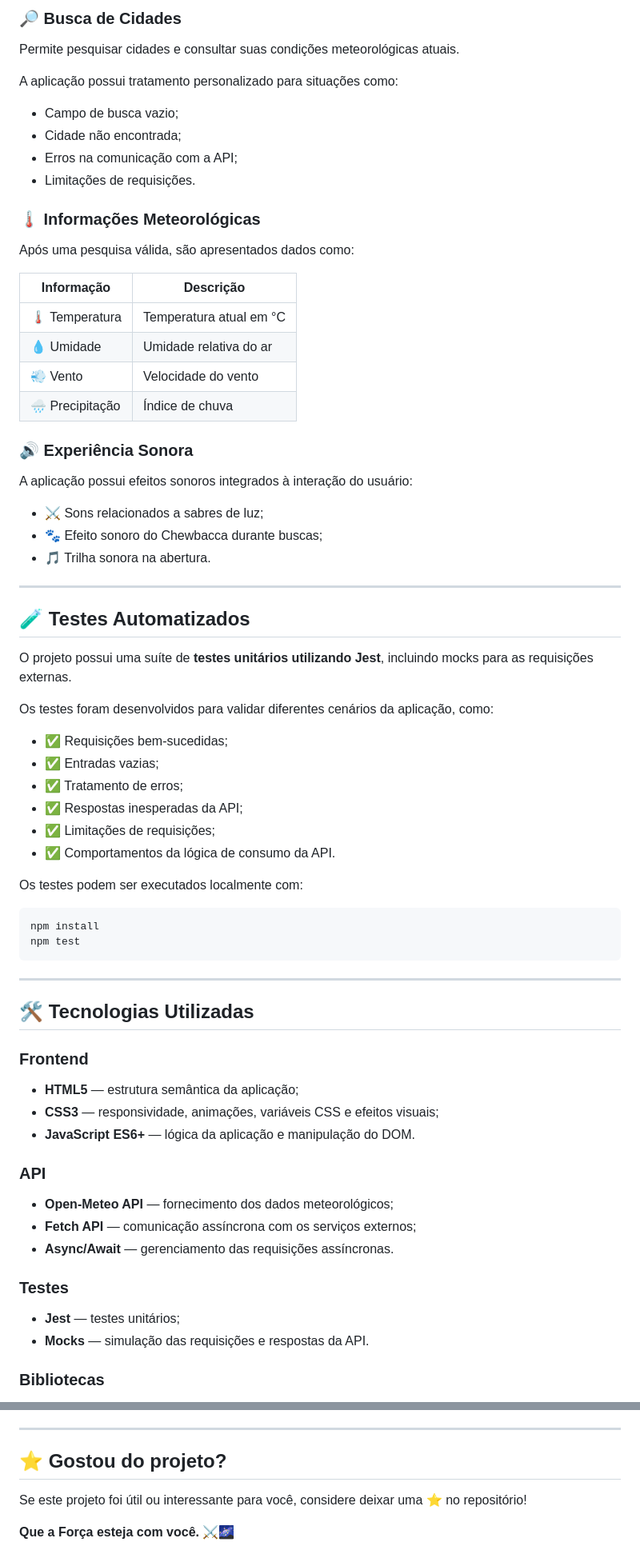
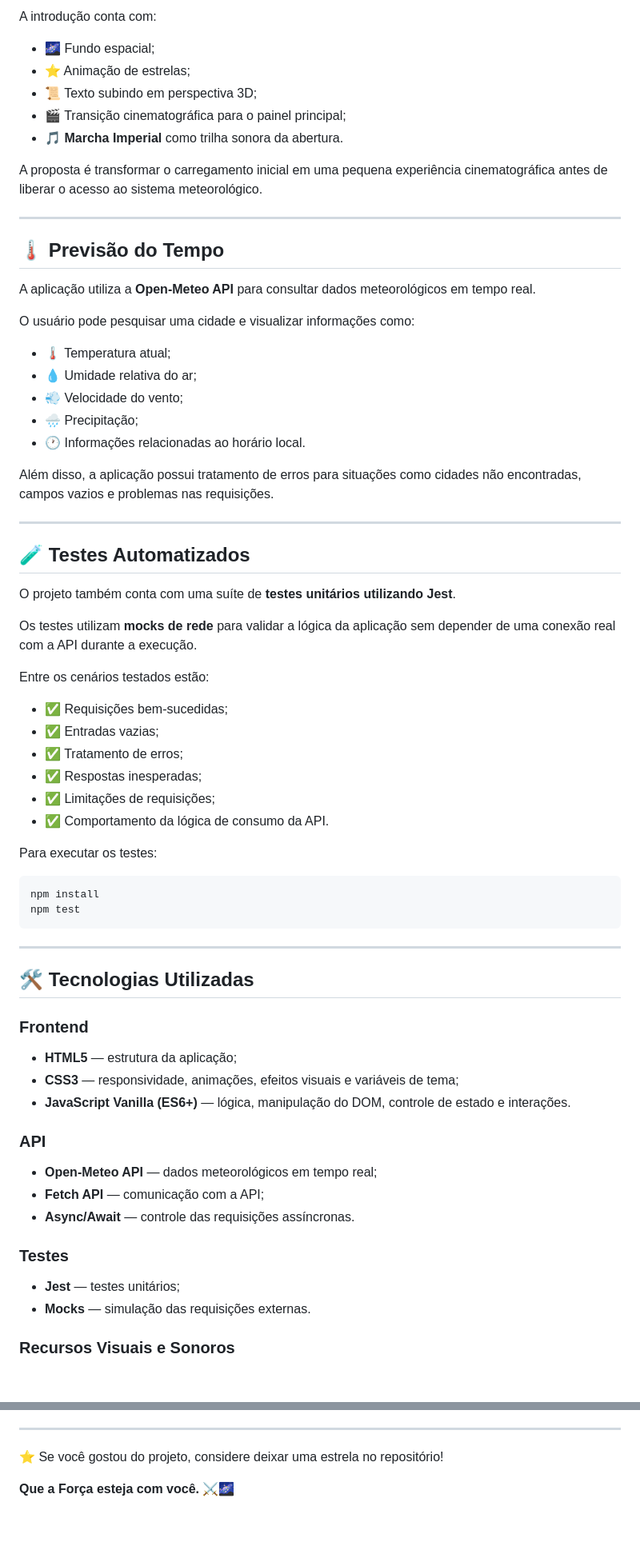
Before and after one commit to marypraxedes/projeto_clima, a Markdown page: README.md, 2 parts joined by grey strips. Shown at 80% size. Drawn GitHub-style; blank space fills up the shorter version.

````diff
--- a/README.md
+++ b/README.md
@@ -55,50 +72,48 @@ Também é possível alterar o tema manualmente através do botão de alternânc
 
-### 🔎 Busca de Cidades
+A introdução conta com:
 
-Permite pesquisar cidades e consultar suas condições meteorológicas atuais.
+* 🌌 Fundo espacial;
+* ⭐ Animação de estrelas;
+* 📜 Texto subindo em perspectiva 3D;
+* 🎬 Transição cinematográfica para o painel principal;
+* 🎵 **Marcha Imperial** como trilha sonora da abertura.
 
-A aplicação possui tratamento personalizado para situações como:
+A proposta é transformar o carregamento inicial em uma pequena experiência cinematográfica antes de liberar o acesso ao sistema meteorológico.
 
-* Campo de busca vazio;
-* Cidade não encontrada;
-* Erros na comunicação com a API;
-* Limitações de requisições.
+---
 
-### 🌡️ Informações Meteorológicas
+## 🌡️ Previsão do Tempo
 
-Após uma pesquisa válida, são apresentados dados como:
+A aplicação utiliza a **Open-Meteo API** para consultar dados meteorológicos em tempo real.
 
-| Informação       | Descrição                                 |
-| ---------------- | ----------------------------------------- |
-| 🌡️ Temperatura  | Temperatura atual em °C                   |
-| 💧 Umidade       | Umidade relativa do ar                    |
-| 💨 Vento         | Velocidade do vento                       |
-| 🌧️ Precipitação | Índice de chuva                           |
+O usuário pode pesquisar uma cidade e visualizar informações como:
 
-### 🔊 Experiência Sonora
+* 🌡️ Temperatura atual;
+* 💧 Umidade relativa do ar;
+* 💨 Velocidade do vento;
+* 🌧️ Precipitação;
+* 🕐 Informações relacionadas ao horário local.
 
-A aplicação possui efeitos sonoros integrados à interação do usuário:
-
-* ⚔️ Sons relacionados a sabres de luz;
-* 🐾 Efeito sonoro do Chewbacca durante buscas;
-* 🎵 Trilha sonora na abertura.
+Além disso, a aplicação possui tratamento de erros para situações como cidades não encontradas, campos vazios e problemas nas requisições.
 
 ---
 
 ## 🧪 Testes Automatizados
 
-O projeto possui uma suíte de **testes unitários utilizando Jest**, incluindo mocks para as requisições externas.
+O projeto também conta com uma suíte de **testes unitários utilizando Jest**.
 
-Os testes foram desenvolvidos para validar diferentes cenários da aplicação, como:
+Os testes utilizam **mocks de rede** para validar a lógica da aplicação sem depender de uma conexão real com a API durante a execução.
+
+Entre os cenários testados estão:
 
 * ✅ Requisições bem-sucedidas;
 * ✅ Entradas vazias;
 * ✅ Tratamento de erros;
-* ✅ Respostas inesperadas da API;
+* ✅ Respostas inesperadas;
 * ✅ Limitações de requisições;
-* ✅ Comportamentos da lógica de consumo da API.
+* ✅ Comportamento da lógica de consumo da API.
 
-Os testes podem ser executados localmente com:
+Para executar os testes:
 
 ```bash
 npm install
@@ -111,20 +126,20 @@ npm test
 
 ### Frontend
 
-* **HTML5** — estrutura semântica da aplicação;
-* **CSS3** — responsividade, animações, variáveis CSS e efeitos visuais;
-* **JavaScript ES6+** — lógica da aplicação e manipulação do DOM.
+* **HTML5** — estrutura da aplicação;
+* **CSS3** — responsividade, animações, efeitos visuais e variáveis de tema;
+* **JavaScript Vanilla (ES6+)** — lógica, manipulação do DOM, controle de estado e interações.
 
 ### API
 
-* **Open-Meteo API** — fornecimento dos dados meteorológicos;
-* **Fetch API** — comunicação assíncrona com os serviços externos;
-* **Async/Await** — gerenciamento das requisições assíncronas.
+* **Open-Meteo API** — dados meteorológicos em tempo real;
+* **Fetch API** — comunicação com a API;
+* **Async/Await** — controle das requisições assíncronas.
 
 ### Testes
 
 * **Jest** — testes unitários;
-* **Mocks** — simulação das requisições e respostas da API.
+* **Mocks** — simulação das requisições externas.
 
-### Bibliotecas
+### Recursos Visuais e Sonoros
 
@@ -296,8 +281,6 @@ Estudante de Engenharia de Software e desenvolvedora em formação, com interess
 
 ---
 
-## ⭐ Gostou do projeto?
-
-Se este projeto foi útil ou interessante para você, considere deixar uma ⭐ no repositório!
+⭐ Se você gostou do projeto, considere deixar uma estrela no repositório!
 
 **Que a Força esteja com você.** ⚔️🌌
````
Also changed, not shown: other parts of README.md (+98 -111 lines).
